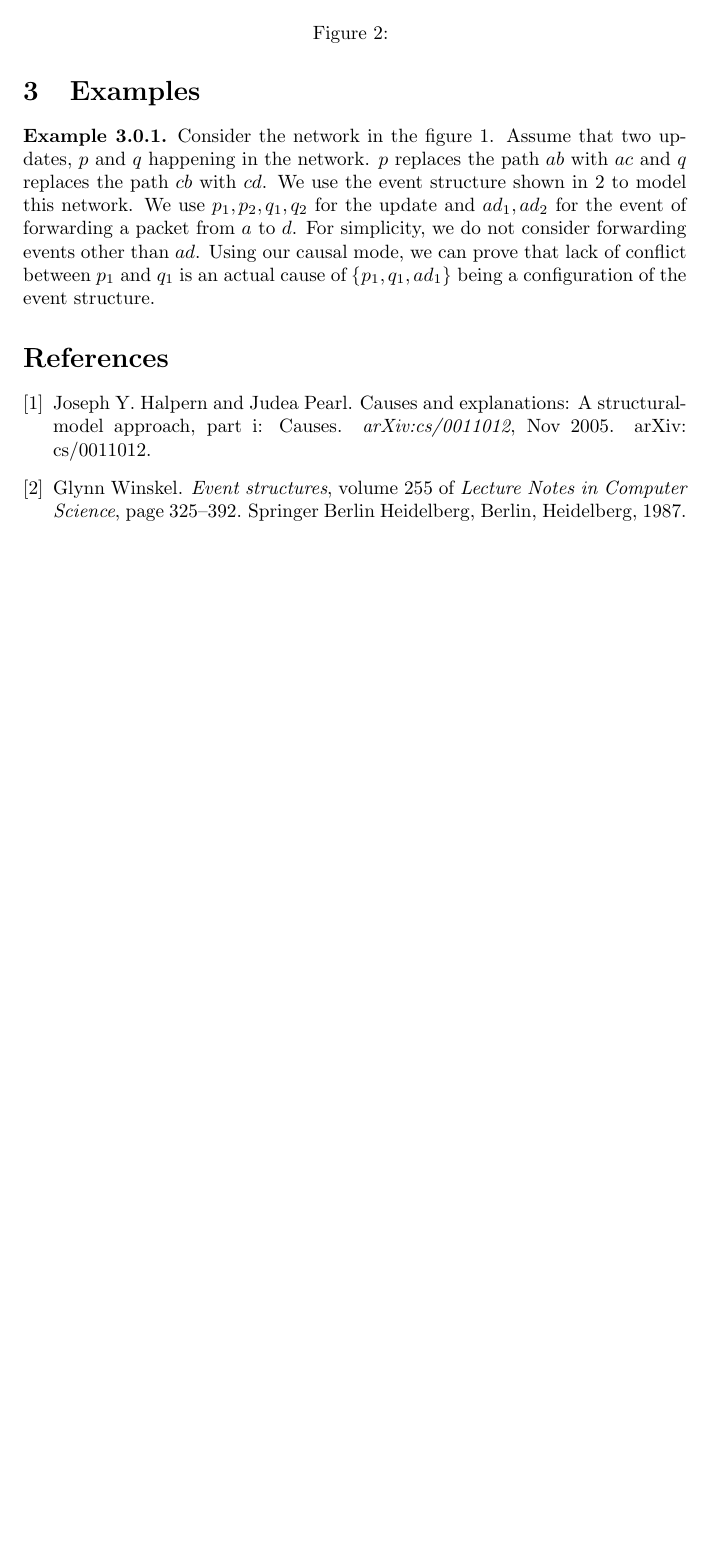
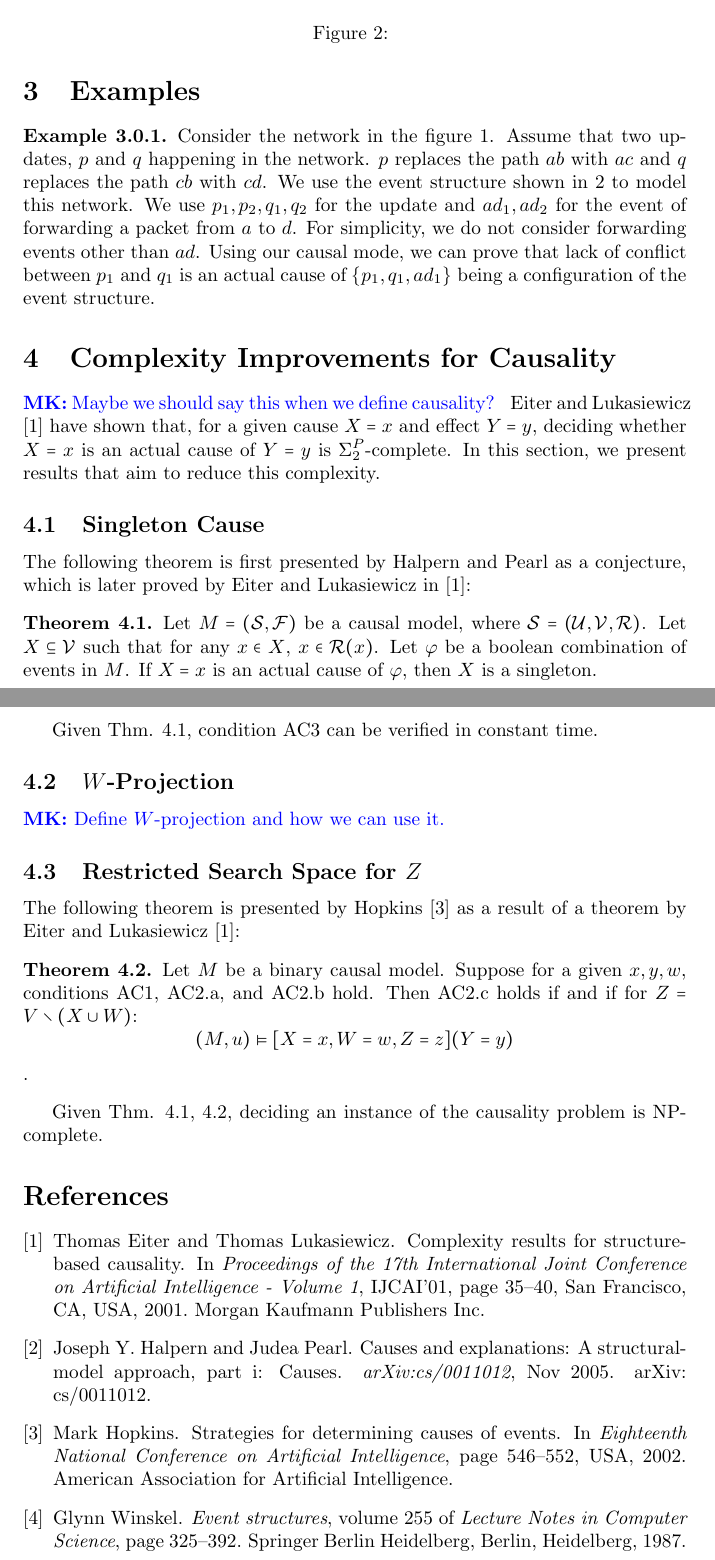
Before and after one commit to seyhani/causality, a LaTeX document (docs/draft/main.tex, which reads docs/draft/sections/improvements.tex): part of page 7 of 7 before the commit and two parts of pages 7 and 8 of 8 after it, the two joined at a grey line, cut so that both start at the same text, the shorter picture padded with empty space. Compiled offline with pdfLaTeX.

Commit message:
add sketch for improvements section

```diff
--- /dev/null
+++ b/docs/draft/sections/improvements.tex
@@ -0,0 +1,51 @@
+\section{Complexity Improvements for Causality}
+
+\MK{Maybe we should say this when we define causality?}
+Eiter and Lukasiewicz \cite{eiter2001complexity} have shown that, for
+a given cause $X=x$ and effect $Y=y$, deciding whether $X=x$ is an
+actual cause of $Y=y$ is $\Sigma_2^P$-complete. In this section, we
+present results that aim to reduce this complexity.
+
+\subsection{Singleton Cause}
+
+The following theorem is first presented by Halpern and Pearl as a
+conjecture, which is later proved by Eiter and Lukasiewicz in
+\cite{eiter2001complexity}:
+
+\begin{theorem}\label{th:singleton-cause}
+    Let $M=(\mathcal{S}, \mathcal{F})$ be a causal model, where
+    $\mathcal{S}=(\mathcal{U}, \mathcal{V}, \mathcal{R})$.
+    Let $X \subseteq \mathcal{V}$ such that for any $x \in X$,
+    $x \in \mathcal{R}(x)$. Let $\varphi$ be a boolean combination of
+    events in $M$. If $X=x$ is an actual cause of $\varphi$, then $X$
+    is a singleton.
+\end{theorem}
+
+Given Thm. \ref{th:singleton-cause}, condition AC3 can be verified
+in constant time.
+
+\subsection{\texorpdfstring
+    {$W$-Projection}
+    {\textit{W}-Projection}
+}
+
+\MK{Define $W$-projection and how we can use it.}
+
+\subsection{\texorpdfstring
+    {Restricted Search Space for $Z$}
+    {Restricte Search Space for \textit{Z}}
+}
+
+The following theorem is presented by Hopkins
+\cite{hopkins2002strategies} as a result of a theorem by Eiter and
+Lukasiewicz \cite{eiter2001complexity}:
+
+\begin{theorem}\label{th:restricted-Z}
+    Let $M$ be a binary causal model. Suppose for a given $x,y,w$,
+    conditions AC1, AC2.a, and AC2.b hold. Then AC2.c holds if and
+    if for $Z=V \setminus (X \cup W)$:
+    $$ (M, u) \models [X=x, W=w, Z=z] (Y=y) $$.
+\end{theorem}
+
+Given Thm. \ref{th:singleton-cause}, \ref{th:restricted-Z}, deciding
+an instance of the causality problem is NP-complete.
```
Also changed, not shown: docs/draft/main.tex (+2 -0 lines), docs/draft/references.bib (+27 -0 lines).
